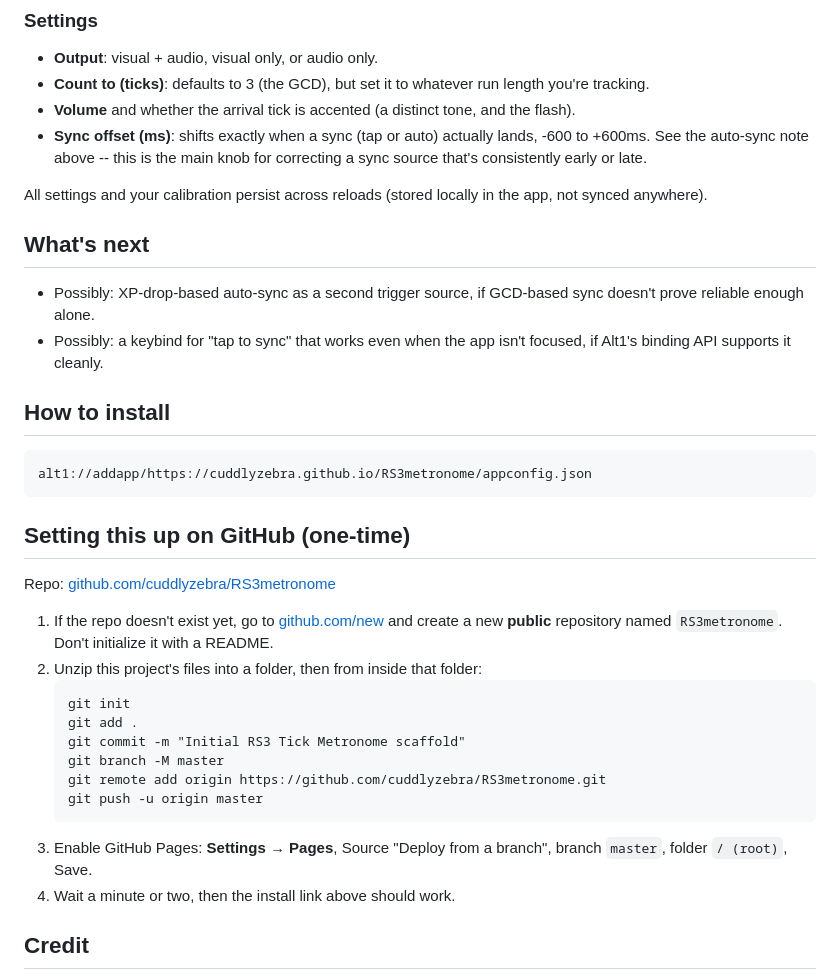
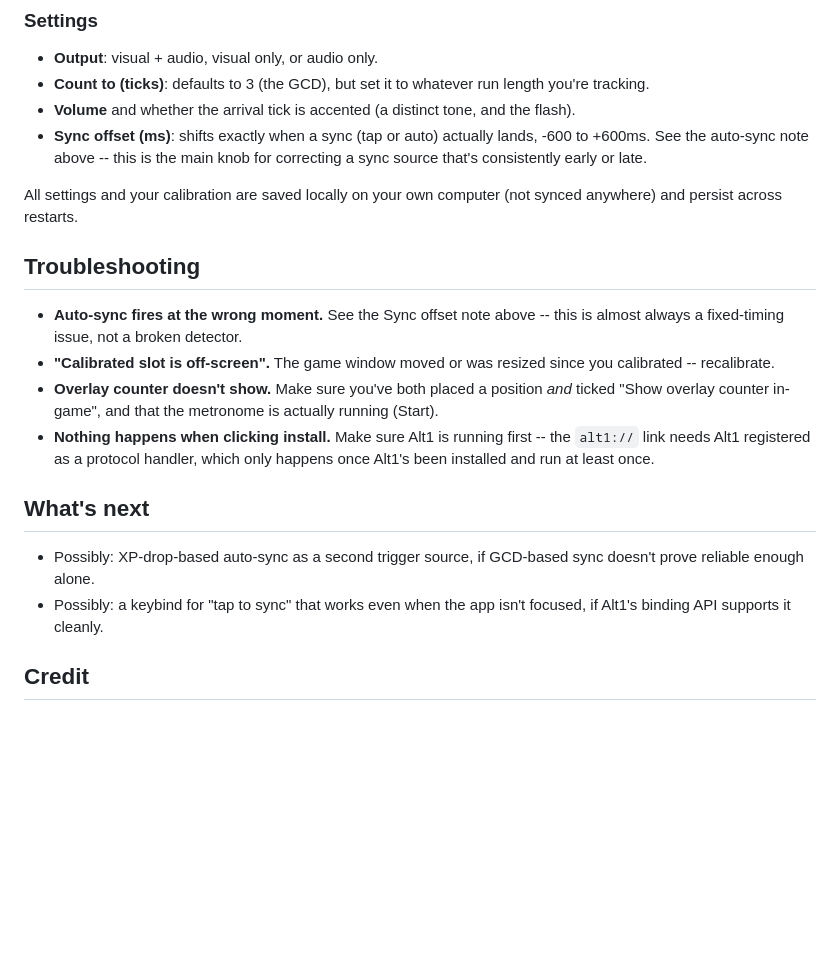
Before and after one commit to cuddlyzebra/RS3metronome, a Markdown page: README.md, the part around one of its changes. Drawn GitHub-style; blank space fills up the shorter version.

````diff
--- a/README.md
+++ b/README.md
@@ -42,36 +52,20 @@ Both the auto-sync ability slot and the overlay position use the same click-to-p
 - **Volume** and whether the arrival tick is accented (a distinct tone, and the flash).
 - **Sync offset (ms)**: shifts exactly when a sync (tap or auto) actually lands, -600 to +600ms. See the auto-sync note above -- this is the main knob for correcting a sync source that's consistently early or late.
 
-All settings and your calibration persist across reloads (stored locally in the app, not synced anywhere).
+All settings and your calibration are saved locally on your own computer (not synced anywhere) and persist across restarts.
+
+## Troubleshooting
+
+- **Auto-sync fires at the wrong moment.** See the Sync offset note above -- this is almost always a fixed-timing issue, not a broken detector.
+- **"Calibrated slot is off-screen".** The game window moved or was resized since you calibrated -- recalibrate.
+- **Overlay counter doesn't show.** Make sure you've both placed a position *and* ticked "Show overlay counter in-game", and that the metronome is actually running (Start).
+- **Nothing happens when clicking install.** Make sure Alt1 is running first -- the `alt1://` link needs Alt1 registered as a protocol handler, which only happens once Alt1's been installed and run at least once.
 
 ## What's next
 
 - Possibly: XP-drop-based auto-sync as a second trigger source, if GCD-based sync doesn't prove reliable enough alone.
 - Possibly: a keybind for "tap to sync" that works even when the app isn't focused, if Alt1's binding API supports it cleanly.
 
-## How to install
-
-```
-alt1://addapp/https://cuddlyzebra.github.io/RS3metronome/appconfig.json
-```
-
-## Setting this up on GitHub (one-time)
-
-Repo: [github.com/cuddlyzebra/RS3metronome](https://github.com/cuddlyzebra/RS3metronome)
-
-1. If the repo doesn't exist yet, go to [github.com/new](https://github.com/new) and create a new **public** repository named `RS3metronome`. Don't initialize it with a README.
-2. Unzip this project's files into a folder, then from inside that folder:
-   ```
-   git init
-   git add .
-   git commit -m "Initial RS3 Tick Metronome scaffold"
-   git branch -M master
-   git remote add origin https://github.com/cuddlyzebra/RS3metronome.git
-   git push -u origin master
-   ```
-3. Enable GitHub Pages: **Settings → Pages**, Source "Deploy from a branch", branch `master`, folder `/ (root)`, Save.
-4. Wait a minute or two, then the install link above should work.
-
 ## Credit
 
 Tick mechanics reference: general RuneScape 3 community knowledge of the 600ms game tick and the 1.8s/3-tick global ability cooldown. This app is an original build.
````
Also changed, not shown: other parts of README.md (+19 -9 lines), MAINTAINERS.md (added, +30 -0 lines).
